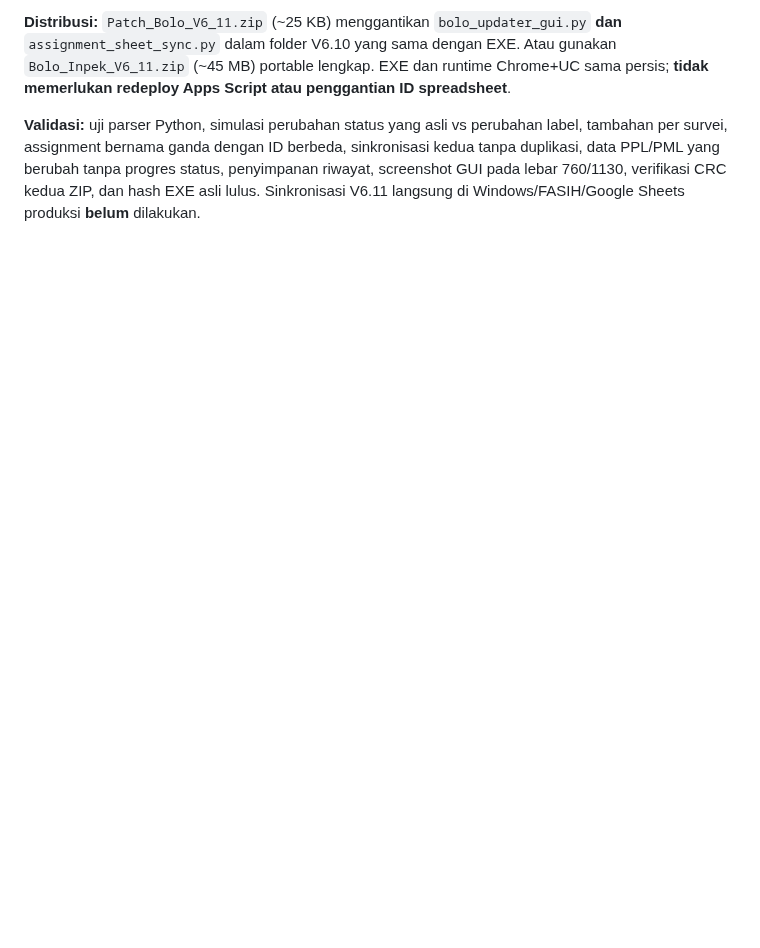
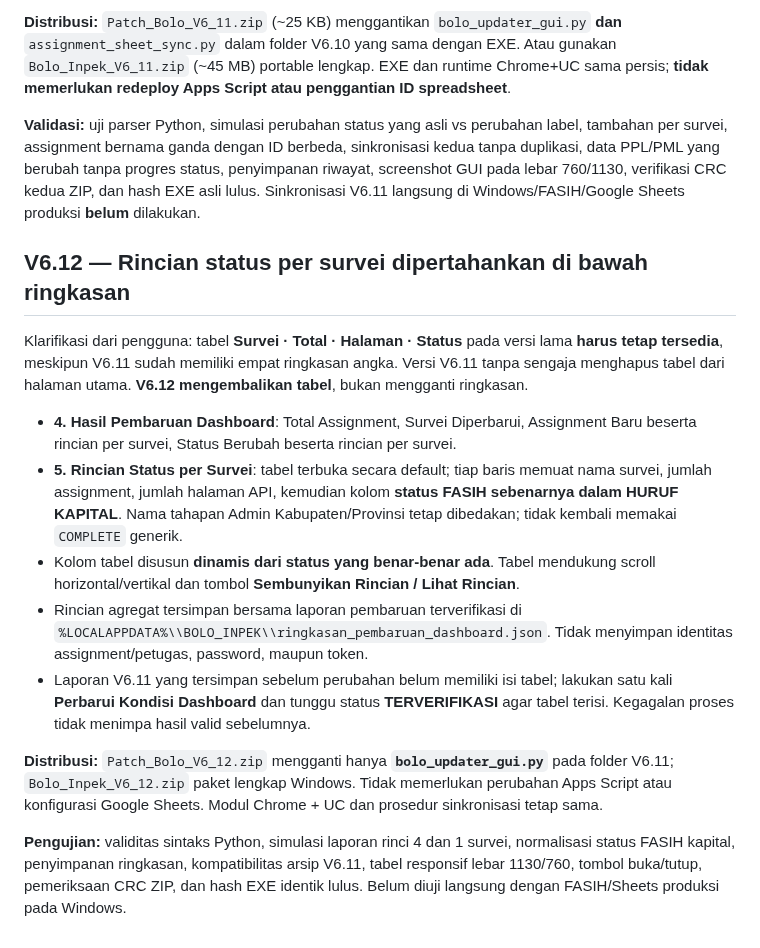
Before and after one commit to bpsblora/bolo-inpek, a Markdown page: docs/KONFIGURASI_SURVEI_SHEETS_V6.md, the part around the change. Drawn GitHub-style; blank space fills up the shorter version.

Commit message:
V6.12: kembalikan tabel rincian status per survei di bawah ringkasan

```diff
--- a/docs/KONFIGURASI_SURVEI_SHEETS_V6.md
+++ b/docs/KONFIGURASI_SURVEI_SHEETS_V6.md
@@ -176,3 +176,17 @@ Tampilan updater disederhanakan berdasarkan masukan operator:
 **Distribusi:** `Patch_Bolo_V6_11.zip` (~25 KB) menggantikan `bolo_updater_gui.py` **dan** `assignment_sheet_sync.py` dalam folder V6.10 yang sama dengan EXE. Atau gunakan `Bolo_Inpek_V6_11.zip` (~45 MB) portable lengkap. EXE dan runtime Chrome+UC sama persis; **tidak memerlukan redeploy Apps Script atau penggantian ID spreadsheet**.
 
 **Validasi:** uji parser Python, simulasi perubahan status yang asli vs perubahan label, tambahan per survei, assignment bernama ganda dengan ID berbeda, sinkronisasi kedua tanpa duplikasi, data PPL/PML yang berubah tanpa progres status, penyimpanan riwayat, screenshot GUI pada lebar 760/1130, verifikasi CRC kedua ZIP, dan hash EXE asli lulus. Sinkronisasi V6.11 langsung di Windows/FASIH/Google Sheets produksi **belum** dilakukan.
+
+## V6.12 — Rincian status per survei dipertahankan di bawah ringkasan
+
+Klarifikasi dari pengguna: tabel **Survei · Total · Halaman · Status** pada versi lama **harus tetap tersedia**, meskipun V6.11 sudah memiliki empat ringkasan angka. Versi V6.11 tanpa sengaja menghapus tabel dari halaman utama. **V6.12 mengembalikan tabel**, bukan mengganti ringkasan.
+
+- **4. Hasil Pembaruan Dashboard**: Total Assignment, Survei Diperbarui, Assignment Baru beserta rincian per survei, Status Berubah beserta rincian per survei.
+- **5. Rincian Status per Survei**: tabel terbuka secara default; tiap baris memuat nama survei, jumlah assignment, jumlah halaman API, kemudian kolom **status FASIH sebenarnya dalam HURUF KAPITAL**. Nama tahapan Admin Kabupaten/Provinsi tetap dibedakan; tidak kembali memakai `COMPLETE` generik.
+- Kolom tabel disusun **dinamis dari status yang benar-benar ada**. Tabel mendukung scroll horizontal/vertikal dan tombol **Sembunyikan Rincian / Lihat Rincian**.
+- Rincian agregat tersimpan bersama laporan pembaruan terverifikasi di `%LOCALAPPDATA%\\BOLO_INPEK\\ringkasan_pembaruan_dashboard.json`. Tidak menyimpan identitas assignment/petugas, password, maupun token.
+- Laporan V6.11 yang tersimpan sebelum perubahan belum memiliki isi tabel; lakukan satu kali **Perbarui Kondisi Dashboard** dan tunggu status **TERVERIFIKASI** agar tabel terisi. Kegagalan proses tidak menimpa hasil valid sebelumnya.
+
+**Distribusi:** `Patch_Bolo_V6_12.zip` mengganti hanya **`bolo_updater_gui.py`** pada folder V6.11; `Bolo_Inpek_V6_12.zip` paket lengkap Windows. Tidak memerlukan perubahan Apps Script atau konfigurasi Google Sheets. Modul Chrome + UC dan prosedur sinkronisasi tetap sama.
+
+**Pengujian:** validitas sintaks Python, simulasi laporan rinci 4 dan 1 survei, normalisasi status FASIH kapital, penyimpanan ringkasan, kompatibilitas arsip V6.11, tabel responsif lebar 1130/760, tombol buka/tutup, pemeriksaan CRC ZIP, dan hash EXE identik lulus. Belum diuji langsung dengan FASIH/Sheets produksi pada Windows.
```
